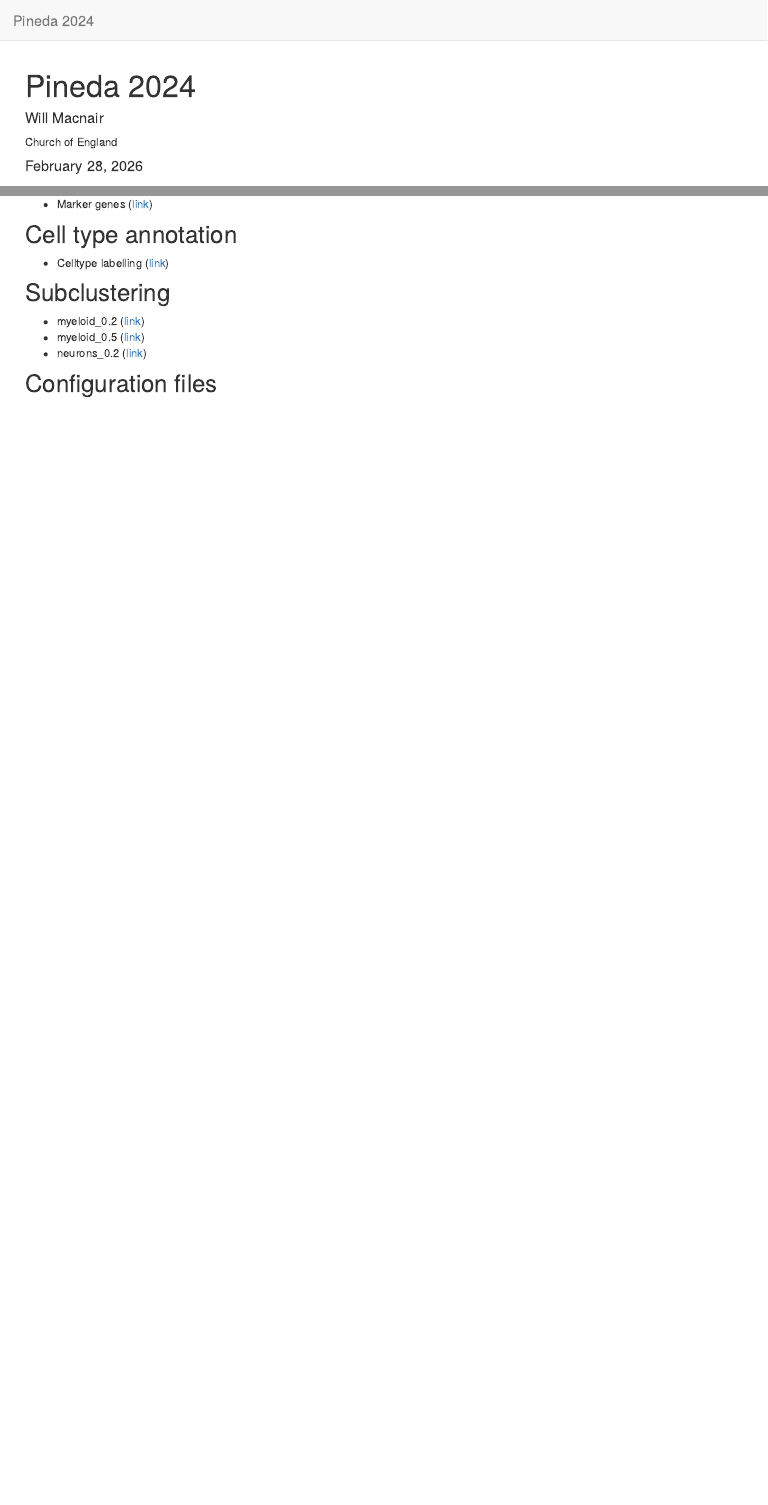
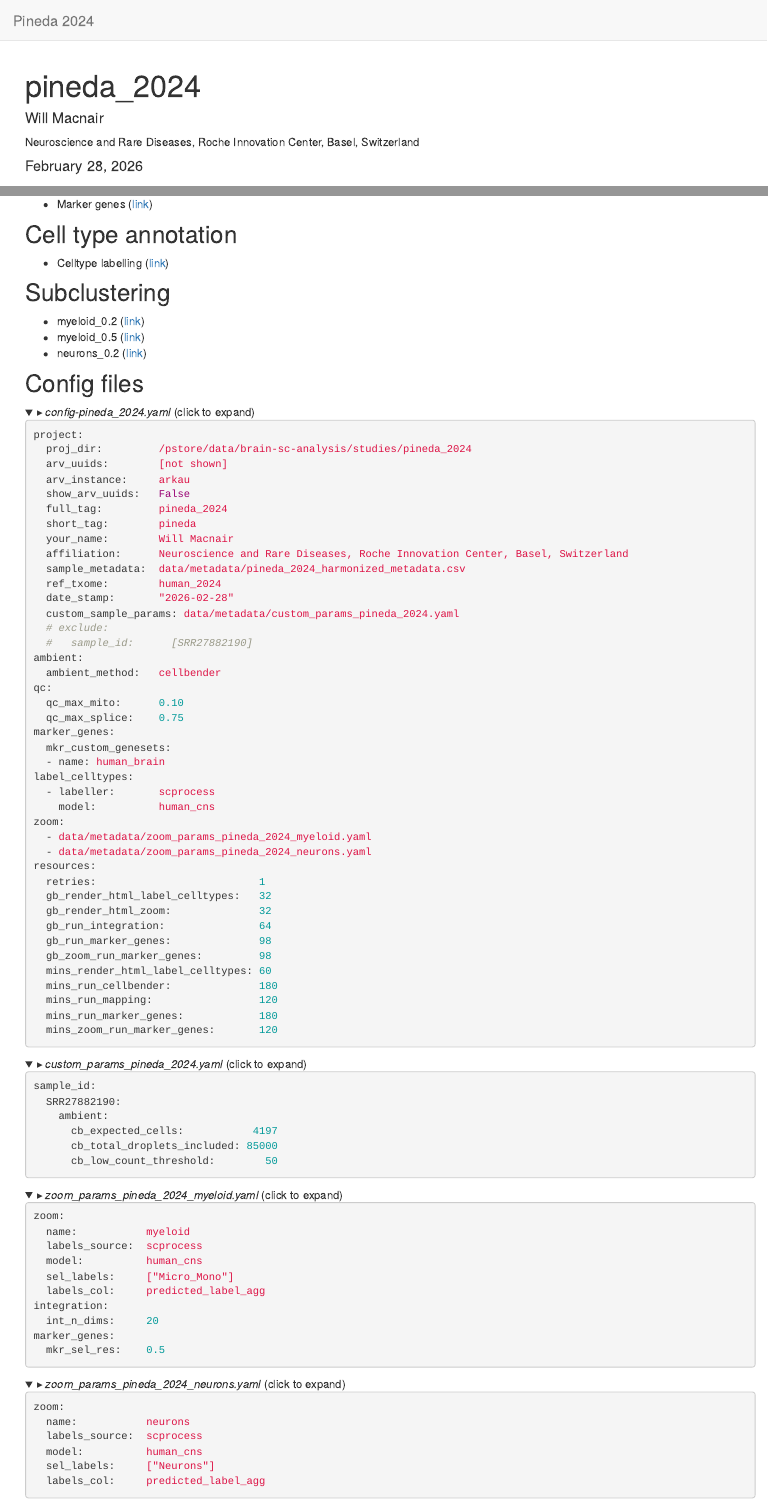
Before and after one commit to marusakod/scprocess_pineda_2024, an R Markdown document (analysis/index.Rmd): the page in a window 1100 px wide, from its top, and a second part further down, joined at a grey line. Rendered offline with R 4.5, knitr and Pandoc, with nearby package versions; the code chunks are not run, so their results and figures are left out; folded parts are opened; drawn as R Markdown's standard HTML page in place of the format the file asks for.

Commit message:
update htmls

````diff
--- a/analysis/index.Rmd
+++ b/analysis/index.Rmd
@@ -1,9 +1,9 @@
 ---
-title: "Pineda 2024"
+title: "pineda_2024"
 author:
 - name: Will Macnair
   affiliation:
-  - Church of England
+  - Neuroscience and Rare Diseases, Roche Innovation Center, Basel, Switzerland
 date: '`r format(as.Date("2026-02-28"), "%B %d, %Y")`'
 output:
   rmdformats::downcute:
@@ -36,6 +36,5 @@ Use this page to navigate through the full set of visualizations and outputs for
 - myeloid_0.5 ([link](pineda_zoom_myeloid_0.5.html))
 - neurons_0.2 ([link](pineda_zoom_neurons_0.2.html))
 
-## Configuration files
+## Config files
 
-```{r, echo=FALSE, results='asis'}
@@ -47 +42,94 @@ include_yaml_file("../data/metadata/zoom_params_pineda_2024_neurons.yaml", "Neur
+<details closed>
+<summary>▸ *config-pineda_2024.yaml* (click to expand)</summary>
+
+```yaml
+project:
+  proj_dir:         /pstore/data/brain-sc-analysis/studies/pineda_2024
+  arv_uuids:        [not shown]
+  arv_instance:     arkau
+  show_arv_uuids:   False
+  full_tag:         pineda_2024
+  short_tag:        pineda
+  your_name:        Will Macnair
+  affiliation:      Neuroscience and Rare Diseases, Roche Innovation Center, Basel, Switzerland
+  sample_metadata:  data/metadata/pineda_2024_harmonized_metadata.csv
+  ref_txome:        human_2024
+  date_stamp:       "2026-02-28"
+  custom_sample_params: data/metadata/custom_params_pineda_2024.yaml
+  # exclude:
+  #   sample_id:      [SRR27882190]
+ambient:
+  ambient_method:   cellbender
+qc:
+  qc_max_mito:      0.10
+  qc_max_splice:    0.75
+marker_genes:
+  mkr_custom_genesets:
+  - name: human_brain
+label_celltypes:
+  - labeller:       scprocess
+    model:          human_cns
+zoom:
+  - data/metadata/zoom_params_pineda_2024_myeloid.yaml
+  - data/metadata/zoom_params_pineda_2024_neurons.yaml
+resources:
+  retries:                          1
+  gb_render_html_label_celltypes:   32
+  gb_render_html_zoom:              32
+  gb_run_integration:               64
+  gb_run_marker_genes:              98
+  gb_zoom_run_marker_genes:         98
+  mins_render_html_label_celltypes: 60
+  mins_run_cellbender:              180
+  mins_run_mapping:                 120
+  mins_run_marker_genes:            180
+  mins_zoom_run_marker_genes:       120
 ```
+
+</details>
+
+<details closed>
+<summary>▸ *custom_params_pineda_2024.yaml* (click to expand)</summary>
+
+```yaml
+sample_id:
+  SRR27882190:
+    ambient:
+      cb_expected_cells:           4197
+      cb_total_droplets_included: 85000
+      cb_low_count_threshold:        50
+```
+
+</details>
+
+<details closed>
+<summary>▸ *zoom_params_pineda_2024_myeloid.yaml* (click to expand)</summary>
+
+```yaml
+zoom:
+  name:           myeloid
+  labels_source:  scprocess
+  model:          human_cns
+  sel_labels:     ["Micro_Mono"]
+  labels_col:     predicted_label_agg
+integration:
+  int_n_dims:     20
+marker_genes:
+  mkr_sel_res:    0.5
+```
+
+</details>
+
+<details closed>
+<summary>▸ *zoom_params_pineda_2024_neurons.yaml* (click to expand)</summary>
+
+```yaml
+zoom:
+  name:           neurons
+  labels_source:  scprocess
+  model:          human_cns
+  sel_labels:     ["Neurons"]
+  labels_col:     predicted_label_agg
+```
+
+</details>
--- a/config-pineda_2024.yaml
+++ b/config-pineda_2024.yaml
@@ -2,10 +2,11 @@ project:
   proj_dir:         /pstore/data/brain-sc-analysis/studies/pineda_2024
   arv_uuids:        [arkau-4zz18-lwwp1d79awsx66x]
   arv_instance:     arkau
+  show_arv_uuids:   False
   full_tag:         pineda_2024
   short_tag:        pineda
   your_name:        Will Macnair
-  affiliation:      Church of England
+  affiliation:      Neuroscience and Rare Diseases, Roche Innovation Center, Basel, Switzerland
   sample_metadata:  data/metadata/pineda_2024_harmonized_metadata.csv
   ref_txome:        human_2024
   date_stamp:       "2026-02-28"
````
Also changed, not shown: analysis/pineda_ambient.Rmd (+1 -1 lines), analysis/pineda_hvgs.Rmd (+1 -1 lines), analysis/pineda_integration.Rmd (+1 -1 lines), analysis/pineda_label_celltypes.Rmd (+1 -1 lines), analysis/pineda_mapping.Rmd (+1 -1 lines), analysis/pineda_marker_genes_0.2.Rmd (+1 -1 lines), analysis/pineda_qc.Rmd (+1 -1 lines), analysis/pineda_zoom_myeloid_0.2.Rmd (+1 -1 lines), analysis/pineda_zoom_neurons_0.2.Rmd (+1 -1 lines), code/utils.R (+0 -9 lines), analysis/index.Rmd (6 more changed lines), 12 other files.
